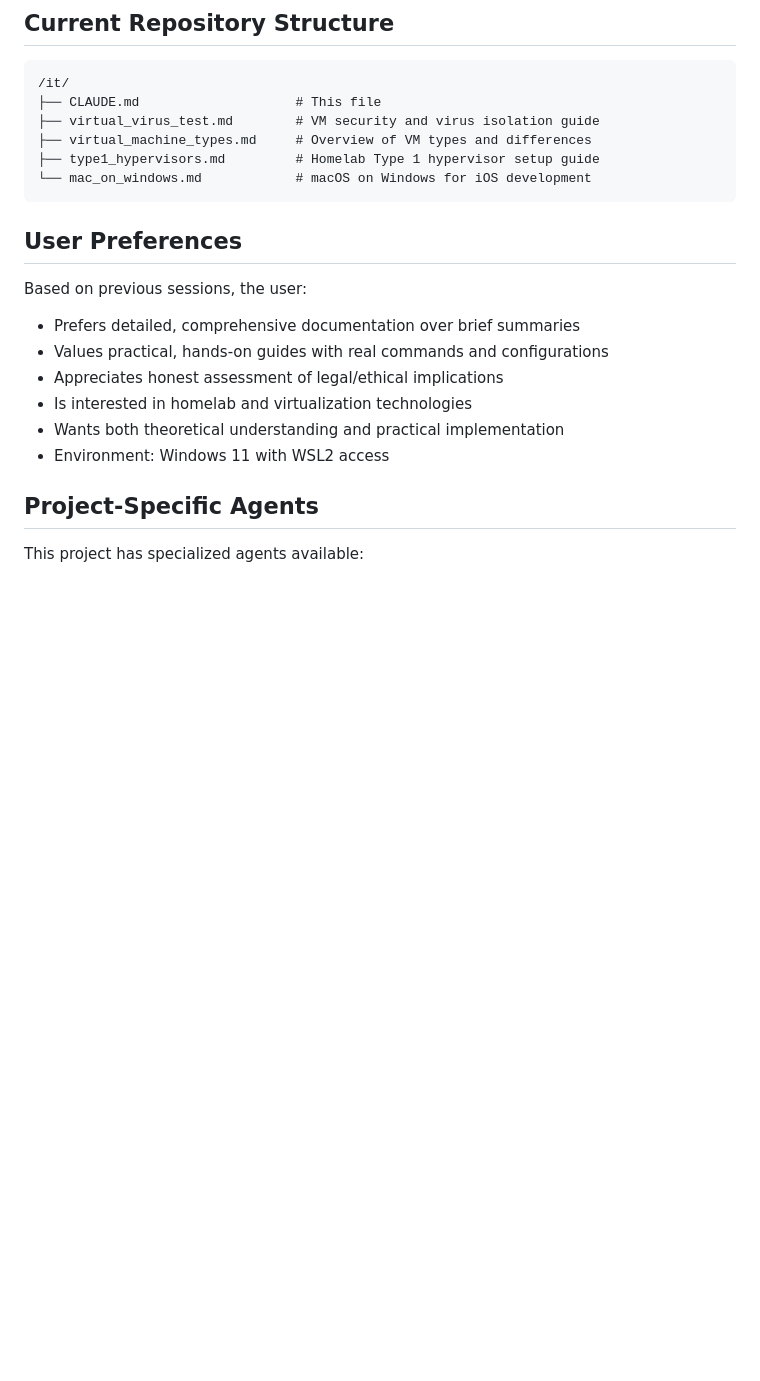
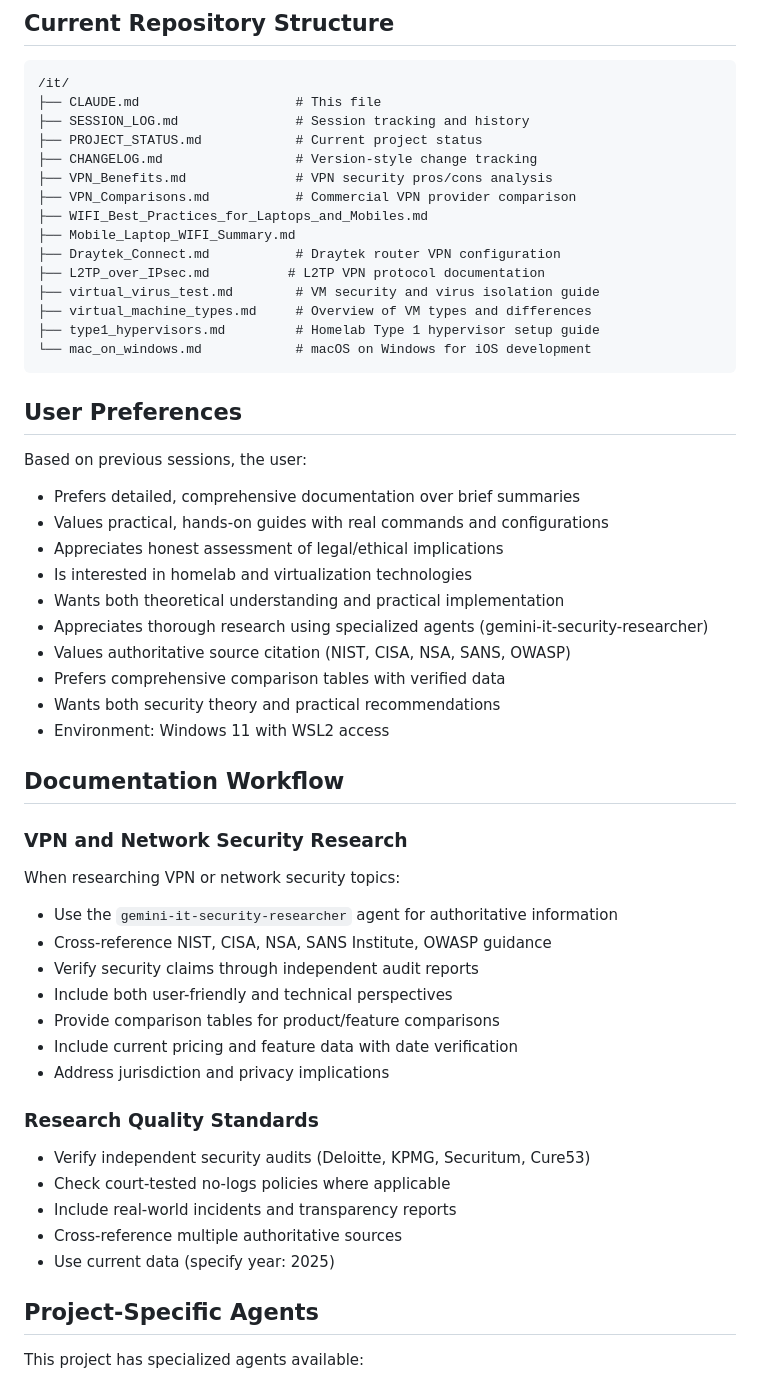
Before and after one commit to SureShotUK/REACH, a Markdown page: it/CLAUDE.md, the part around the change. Rendered like a GitHub page; blank space fills up the shorter version.

Commit message:
Update CLAUDE.md with VPN research workflow and expanded documentation
Updates to IT project guidance:
- Updated repository structure to reflect new VPN security documentation
- Added Documentation Workflow section with VPN/network security research guidelines
- Expanded user preferences based on session learnings
- Added research quality standards for security topics

🤖 Generated with [Claude Code](https://claude.com/claude-code)

Co-Authored-By: Claude <noreply@anthropic.com>

````diff
--- a/it/CLAUDE.md
+++ b/it/CLAUDE.md
@@ -53,6 +53,15 @@ Always address when relevant:
 ```
 /it/
 ├── CLAUDE.md                    # This file
+├── SESSION_LOG.md               # Session tracking and history
+├── PROJECT_STATUS.md            # Current project status
+├── CHANGELOG.md                 # Version-style change tracking
+├── VPN_Benefits.md              # VPN security pros/cons analysis
+├── VPN_Comparisons.md           # Commercial VPN provider comparison
+├── WIFI_Best_Practices_for_Laptops_and_Mobiles.md
+├── Mobile_Laptop_WIFI_Summary.md
+├── Draytek_Connect.md           # Draytek router VPN configuration
+├── L2TP_over_IPsec.md          # L2TP VPN protocol documentation
 ├── virtual_virus_test.md        # VM security and virus isolation guide
 ├── virtual_machine_types.md     # Overview of VM types and differences
 ├── type1_hypervisors.md         # Homelab Type 1 hypervisor setup guide
@@ -67,7 +76,30 @@ Based on previous sessions, the user:
 - Appreciates honest assessment of legal/ethical implications
 - Is interested in homelab and virtualization technologies
 - Wants both theoretical understanding and practical implementation
+- Appreciates thorough research using specialized agents (gemini-it-security-researcher)
+- Values authoritative source citation (NIST, CISA, NSA, SANS, OWASP)
+- Prefers comprehensive comparison tables with verified data
+- Wants both security theory and practical recommendations
 - Environment: Windows 11 with WSL2 access
+
+## Documentation Workflow
+
+### VPN and Network Security Research
+When researching VPN or network security topics:
+- Use the `gemini-it-security-researcher` agent for authoritative information
+- Cross-reference NIST, CISA, NSA, SANS Institute, OWASP guidance
+- Verify security claims through independent audit reports
+- Include both user-friendly and technical perspectives
+- Provide comparison tables for product/feature comparisons
+- Include current pricing and feature data with date verification
+- Address jurisdiction and privacy implications
+
+### Research Quality Standards
+- Verify independent security audits (Deloitte, KPMG, Securitum, Cure53)
+- Check court-tested no-logs policies where applicable
+- Include real-world incidents and transparency reports
+- Cross-reference multiple authoritative sources
+- Use current data (specify year: 2025)
 
 ## Project-Specific Agents
 
````
